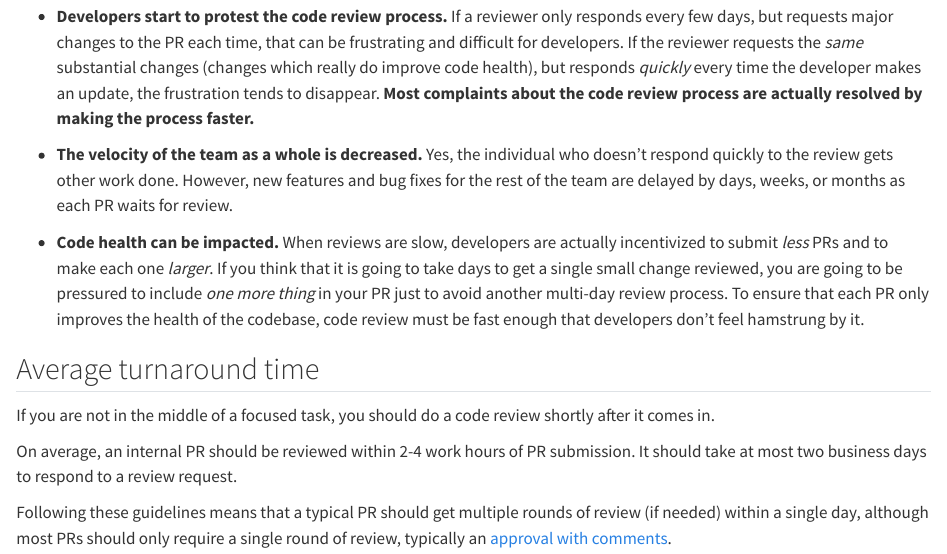
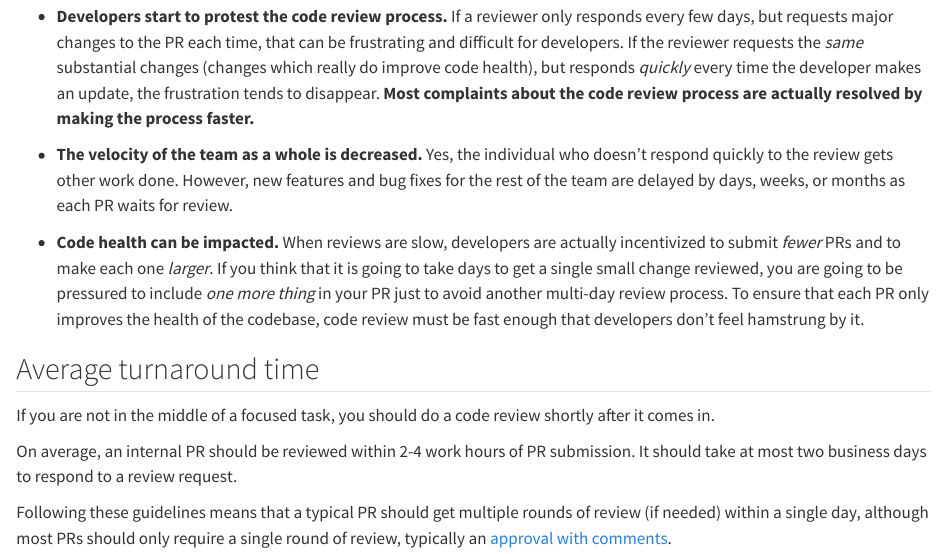
Before and after one commit to tidyverse/code-review, a Quarto document (reviewer/speed.qmd): the page in a window 1100 px wide, from 180 px down. Rendered offline with R 4.5, knitr and Pandoc in place of Quarto, with nearby package versions.

Commit message:
Fix word (#9)

```diff
--- a/reviewer/speed.qmd
+++ b/reviewer/speed.qmd
@@ -12,7 +12,7 @@ When code reviews are slow, several things happen:
 -   **The velocity of the team as a whole is decreased.** Yes, the individual who doesn't respond quickly to the review gets other work done.
     However, new features and bug fixes for the rest of the team are delayed by days, weeks, or months as each PR waits for review.
 
--   **Code health can be impacted.** When reviews are slow, developers are actually incentivized to submit *less* PRs and to make each one *larger*.
+-   **Code health can be impacted.** When reviews are slow, developers are actually incentivized to submit *fewer* PRs and to make each one *larger*.
     If you think that it is going to take days to get a single small change reviewed, you are going to be pressured to include *one more thing* in your PR just to avoid another multi-day review process.
     To ensure that each PR only improves the health of the codebase, code review must be fast enough that developers don't feel hamstrung by it.
 
```
